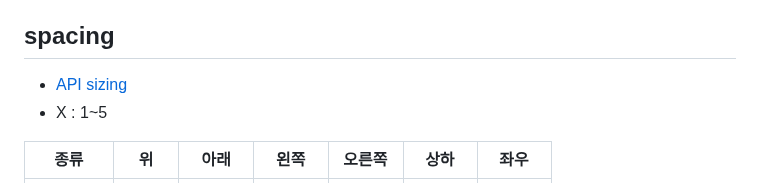
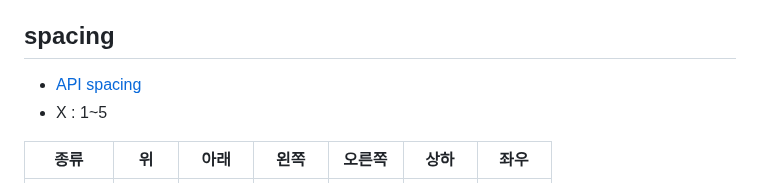
Before and after one commit to Gdj/api_doc, a Markdown page: bootstrap-v5-doc.md, the part around one of its changes. Rendered like a GitHub page.

```diff
--- a/bootstrap-v5-doc.md
+++ b/bootstrap-v5-doc.md
@@ -430,6 +477,6 @@
 
 ## spacing
-  - [API sizing](https://getbootstrap.com/docs/5.3/utilities/spacing/)
+  - [API spacing](https://getbootstrap.com/docs/5.3/utilities/spacing/)
   - X : 1~5
   <table>
     <thead>
```
Also changed, not shown: other parts of bootstrap-v5-doc.md (+51 -4 lines), bootstrap-v5_velzon-doc.md (+177 -10 lines).
